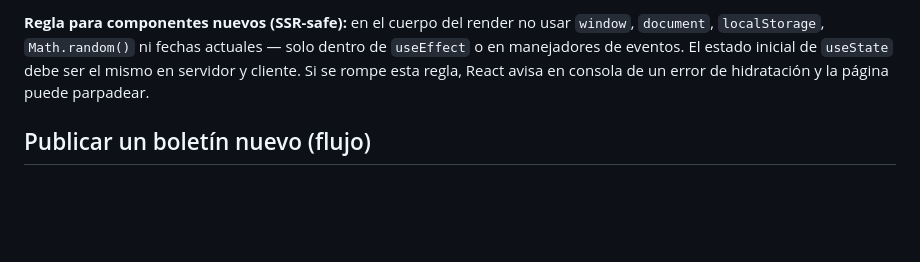
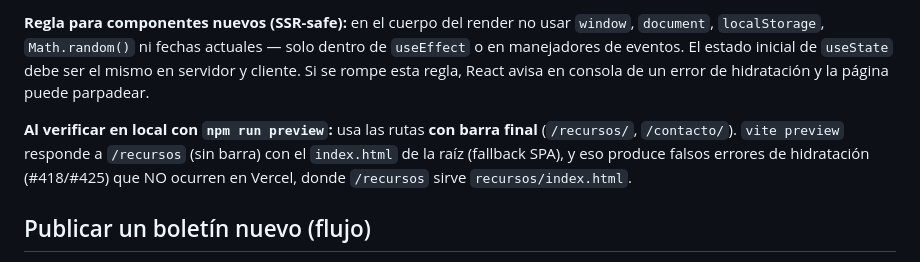
Before and after one commit to souzacontador/dsouza-consultores-fiscales, a Markdown page: README.md, the part around the change. GitHub-like rendering; blank space fills up the shorter version.

Commit message:
docs: verificar pre-render en local con rutas con barra final (vite preview)
Co-Authored-By: Claude Fable 5.1 <noreply@anthropic.com>

```diff
--- a/README.md
+++ b/README.md
@@ -99,6 +99,12 @@ solo dentro de `useEffect` o en manejadores de eventos. El estado inicial de
 `useState` debe ser el mismo en servidor y cliente. Si se rompe esta regla,
 React avisa en consola de un error de hidratación y la página puede parpadear.
 
+**Al verificar en local con `npm run preview`:** usa las rutas **con barra final**
+(`/recursos/`, `/contacto/`). `vite preview` responde a `/recursos` (sin barra)
+con el `index.html` de la raíz (fallback SPA), y eso produce falsos errores de
+hidratación (#418/#425) que NO ocurren en Vercel, donde `/recursos` sirve
+`recursos/index.html`.
+
 ## Publicar un boletín nuevo (flujo)
 
 1. Sube el boletín al repo `BOLETIN-DSOUZA` con la convención
```
